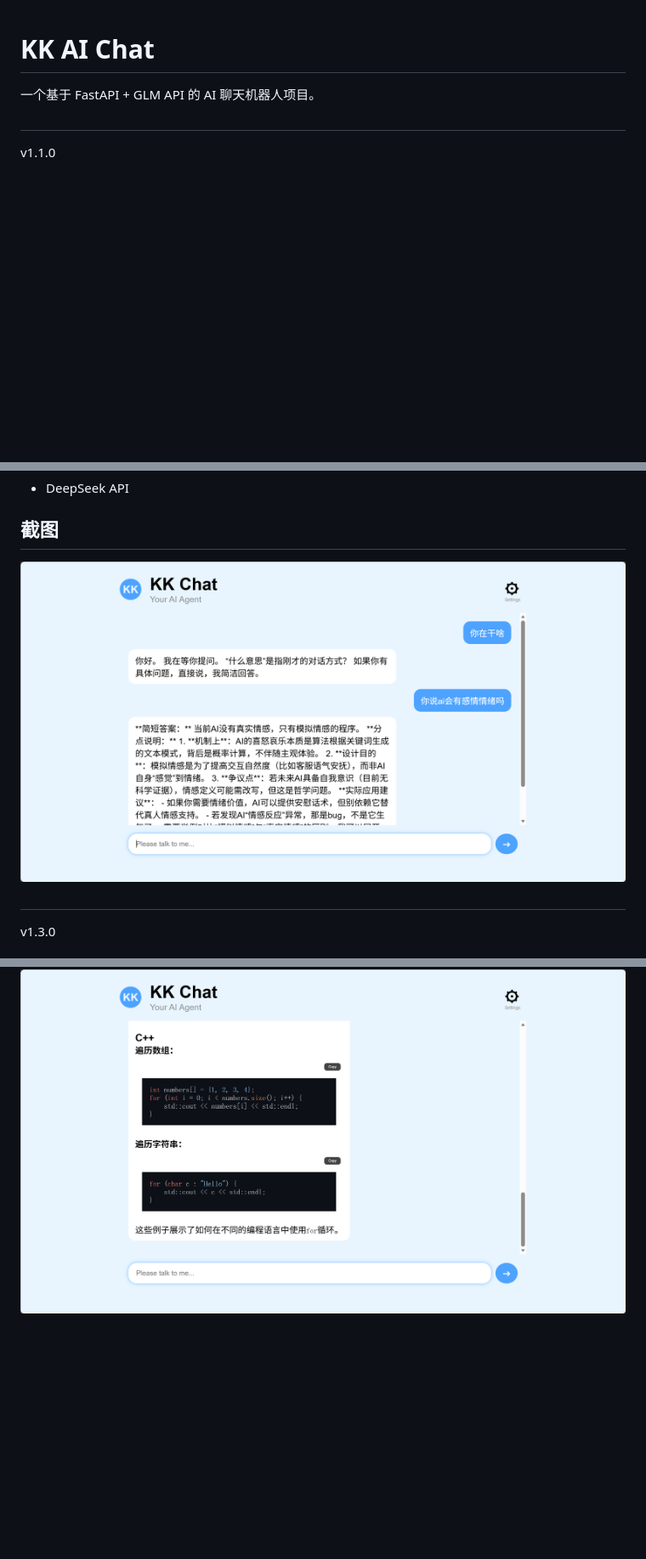
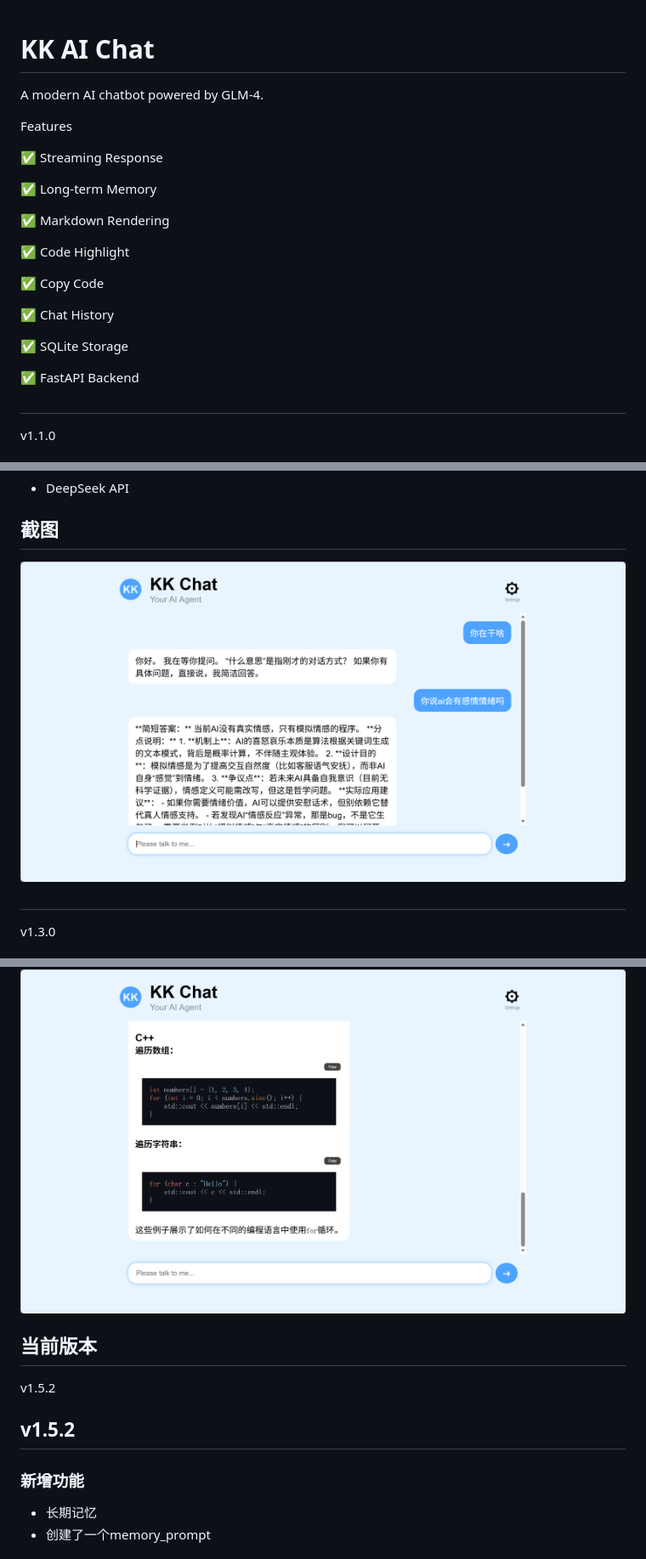
Before and after one commit to 19916576769-hash/AI-chatbot, a Markdown page: README.md, 3 parts joined by grey strips. Shown at 85% size. GitHub-like rendering; blank space fills up the shorter version.

```diff
--- a/README.md
+++ b/README.md
@@ -1,6 +1,27 @@
 # KK AI Chat
 
-一个基于 FastAPI + GLM API 的 AI 聊天机器人项目。
+A modern AI chatbot powered by GLM-4.
+
+Features
+
+✅ Streaming Response
+
+✅ Long-term Memory
+
+✅ Markdown Rendering
+
+✅ Code Highlight
+
+✅ Copy Code
+
+✅ Chat History
+
+✅ SQLite Storage
+
+✅ FastAPI Backend
+
+
+
 
 ##
 
@@ -72,7 +93,7 @@ AI
 
 
 ## 截图
-![alt text](image1.2.0.png)
+![alt text](image-1.2.0.png)
 
 
 
@@ -128,3 +149,20 @@ v1.4.0
 
 ## 截图
 ![alt text](image-1.4.0.png)
+
+
+
+
+
+
+
+
+## 当前版本
+v1.5.2
+
+## v1.5.2
+### 新增功能
+- 长期记忆
+- 创建了一个memory_prompt
+
+
```
Also changed, not shown: other parts of README.md (+3 -0 lines), image-1.2.0.png (renamed from image1.2.0.png), image-1.5.2(1).png (added), image-1.5.2(2).png (added), 4 other files.
